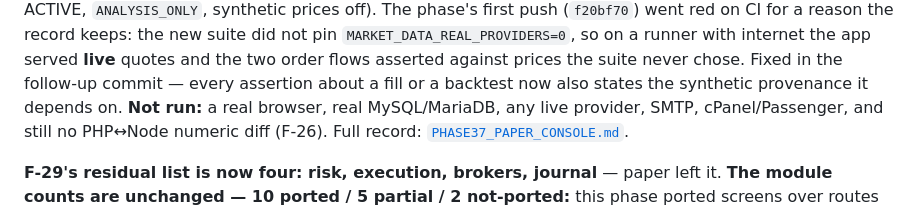
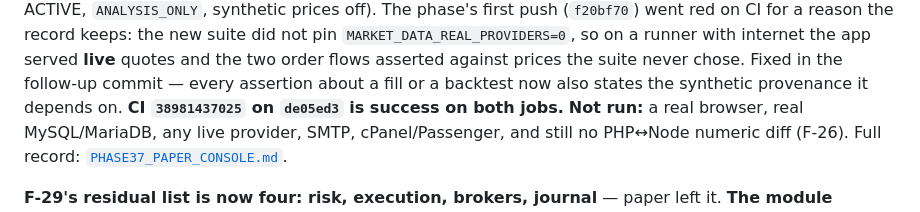
Before and after one commit to windelslife-wq/ai, a Markdown page: docs/migration/STATUS.md, the part around the change. Drawn GitHub-style.

```diff
--- a/docs/migration/STATUS.md
+++ b/docs/migration/STATUS.md
@@ -55,6 +55,7 @@ first push (`f20bf70`) went red on CI for a reason the record keeps: the new sui
 `MARKET_DATA_REAL_PROVIDERS=0`, so on a runner with internet the app served **live** quotes and the two
 order flows asserted against prices the suite never chose. Fixed in the follow-up commit — every assertion
 about a fill or a backtest now also states the synthetic provenance it depends on.
+**CI `38981437025` on `de05ed3` is success on both jobs.**
 **Not run:** a real browser, real MySQL/MariaDB, any live provider, SMTP, cPanel/Passenger, and still no
 PHP↔Node numeric diff (F-26). Full record: [`PHASE37_PAPER_CONSOLE.md`](PHASE37_PAPER_CONSOLE.md).
 
```
Also changed, not shown: docs/migration/PHASE37_PAPER_CONSOLE.md (+18 -0 lines).
